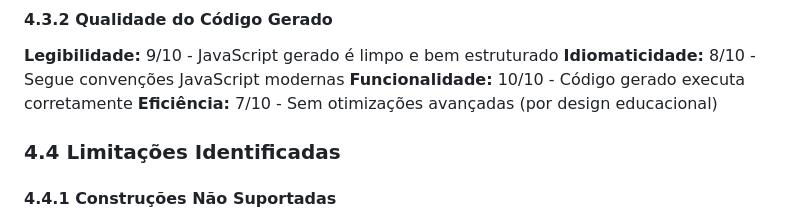
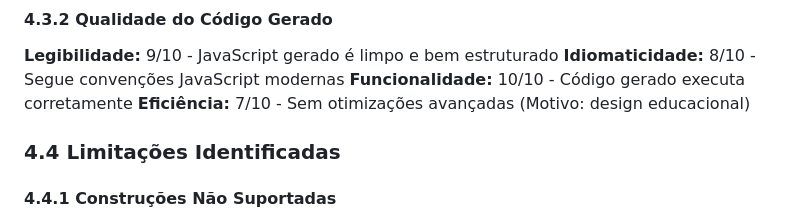
Before and after one commit to gabriel-vinicios/Python-Javascript, a Markdown page: TRABALHO_ACADEMICO_COMPLETO.md, the part around the change. Drawn GitHub-style.

Commit message:
Clarify efficiency note in academic work document to specify design educational intent

```diff
--- a/TRABALHO_ACADEMICO_COMPLETO.md
+++ b/TRABALHO_ACADEMICO_COMPLETO.md
@@ -488,7 +488,7 @@ Testes realizados em computador com Python 3.11, medindo tempo de transpilação
 **Legibilidade:** 9/10 - JavaScript gerado é limpo e bem estruturado
 **Idiomaticidade:** 8/10 - Segue convenções JavaScript modernas
 **Funcionalidade:** 10/10 - Código gerado executa corretamente
-**Eficiência:** 7/10 - Sem otimizações avançadas (por design educacional)
+**Eficiência:** 7/10 - Sem otimizações avançadas (Motivo: design educacional)
 
 ### 4.4 Limitações Identificadas
 
```
